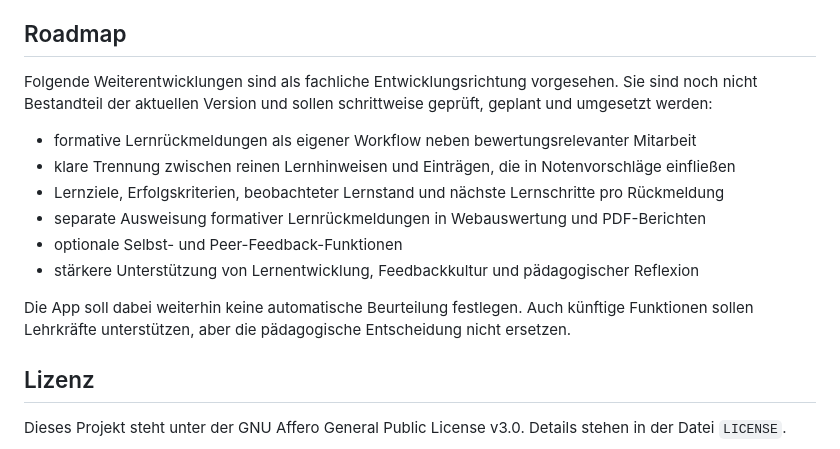
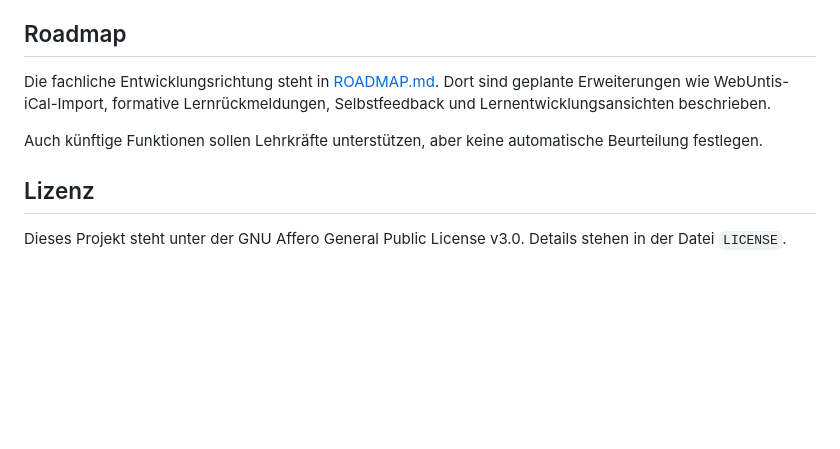
Before and after one commit to chrismey-71/cool-grades, a Markdown page: README.md, the part around the change. Drawn GitHub-style; blank space fills up the shorter version.

Commit message:
Add project roadmap

```diff
--- a/README.md
+++ b/README.md
@@ -98,16 +98,9 @@ Weitere Projekthinweise:
 
 ## Roadmap
 
-Folgende Weiterentwicklungen sind als fachliche Entwicklungsrichtung vorgesehen. Sie sind noch nicht Bestandteil der aktuellen Version und sollen schrittweise geprüft, geplant und umgesetzt werden:
+Die fachliche Entwicklungsrichtung steht in [ROADMAP.md](ROADMAP.md). Dort sind geplante Erweiterungen wie WebUntis-iCal-Import, formative Lernrückmeldungen, Selbstfeedback und Lernentwicklungsansichten beschrieben.
 
-- formative Lernrückmeldungen als eigener Workflow neben bewertungsrelevanter Mitarbeit
-- klare Trennung zwischen reinen Lernhinweisen und Einträgen, die in Notenvorschläge einfließen
-- Lernziele, Erfolgskriterien, beobachteter Lernstand und nächste Lernschritte pro Rückmeldung
-- separate Ausweisung formativer Lernrückmeldungen in Webauswertung und PDF-Berichten
-- optionale Selbst- und Peer-Feedback-Funktionen
-- stärkere Unterstützung von Lernentwicklung, Feedbackkultur und pädagogischer Reflexion
-
-Die App soll dabei weiterhin keine automatische Beurteilung festlegen. Auch künftige Funktionen sollen Lehrkräfte unterstützen, aber die pädagogische Entscheidung nicht ersetzen.
+Auch künftige Funktionen sollen Lehrkräfte unterstützen, aber keine automatische Beurteilung festlegen.
 
 ## Lizenz
 
```
Also changed, not shown: ROADMAP.md (added, +203 -0 lines).
